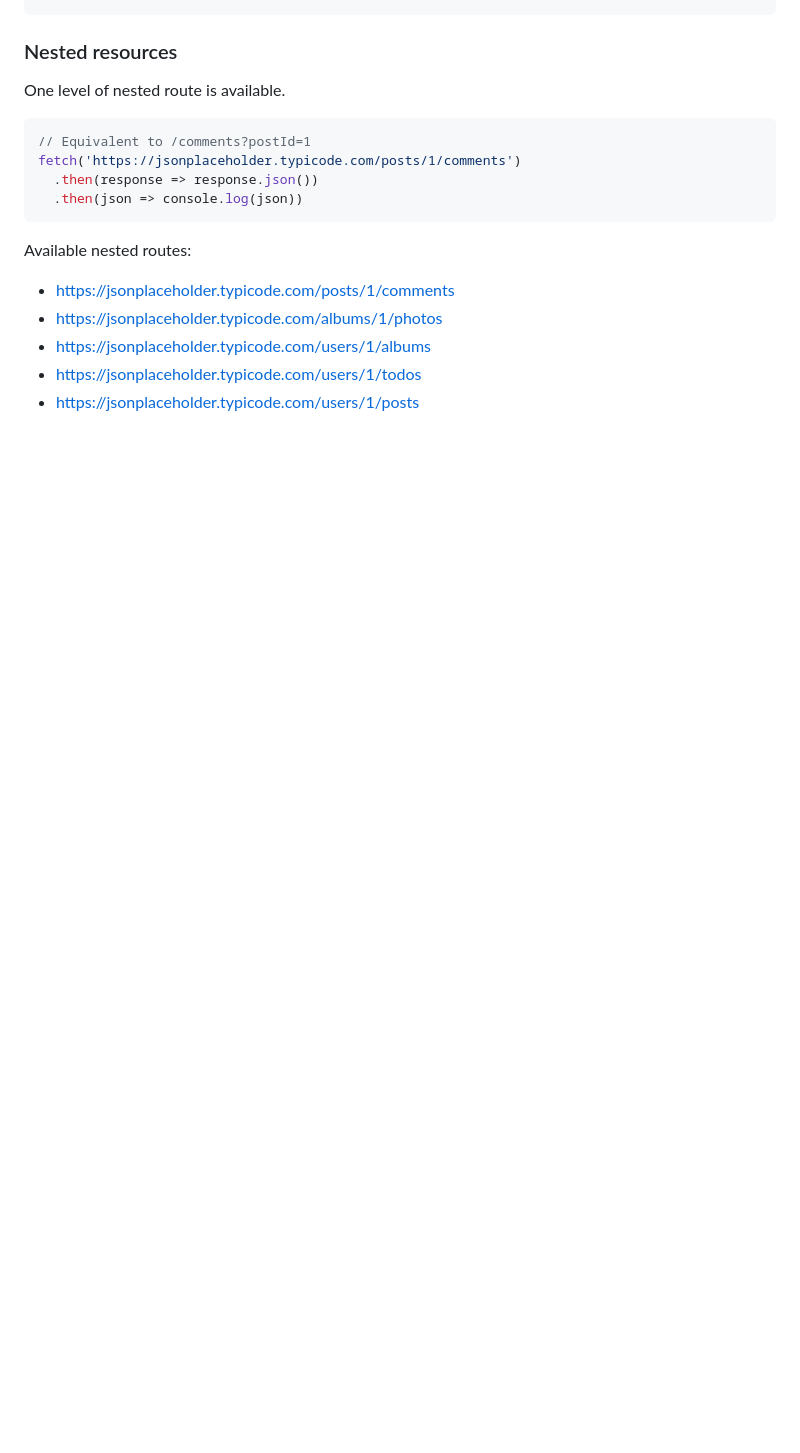
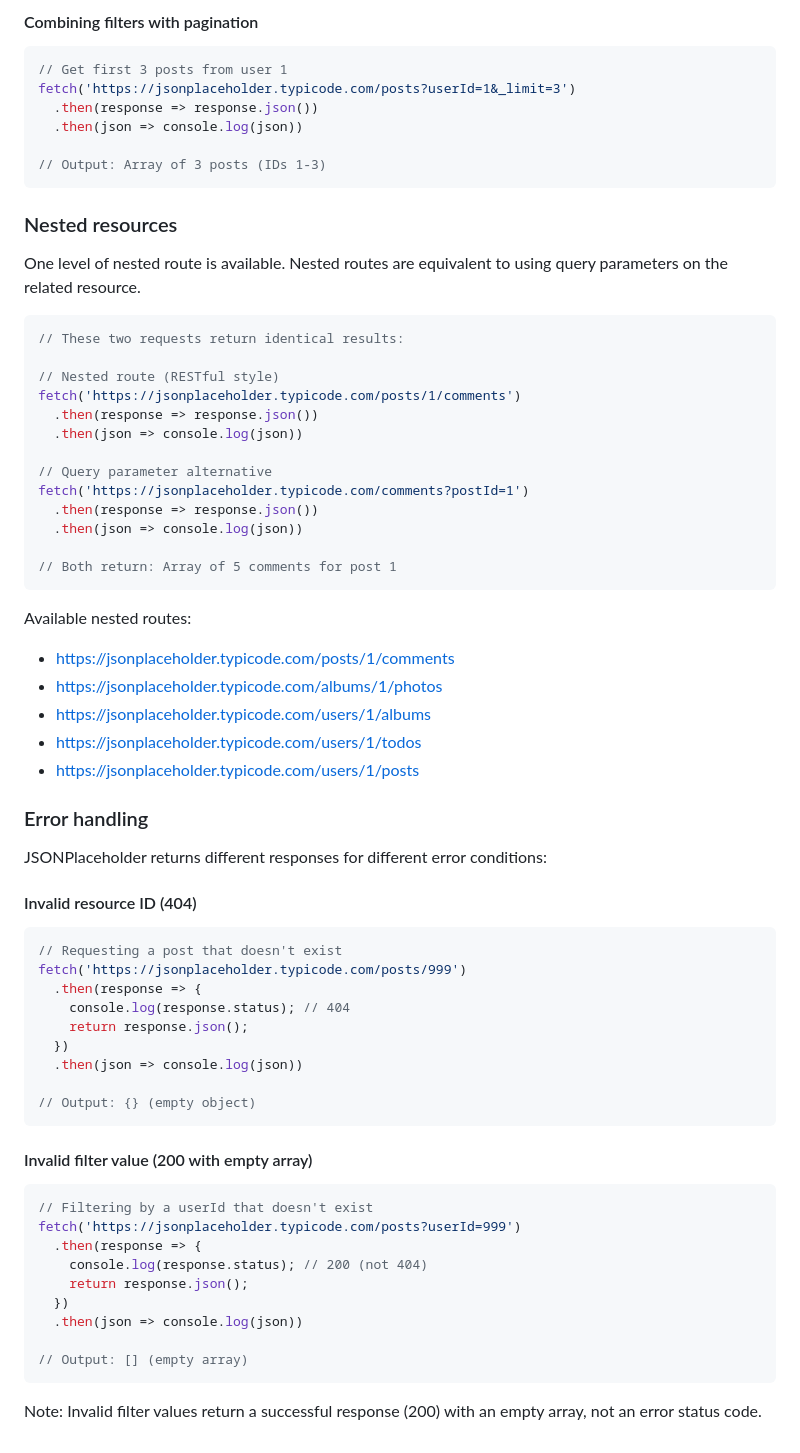
Before and after one commit to typicode/jsonplaceholder, a Markdown page: templates/GUIDE.md, the part around the change printed below. GitHub-like rendering; blank space fills up the shorter version.

````diff
--- a/templates/GUIDE.md
+++ b/templates/GUIDE.md
@@ -145,14 +216,32 @@ fetch('https://jsonplaceholder.typicode.com/posts?userId=1')
+#### Combining filters with pagination
+
+```js
+// Get first 3 posts from user 1
+fetch('https://jsonplaceholder.typicode.com/posts?userId=1&_limit=3')
+  .then(response => response.json())
+  .then(json => console.log(json))
+
+// Output: Array of 3 posts (IDs 1-3)
 ```
 
 ### Nested resources
 
-One level of nested route is available.
+One level of nested route is available. Nested routes are equivalent to using query parameters on the related resource.
 
 ```js
-// Equivalent to /comments?postId=1
+// These two requests return identical results:
+
+// Nested route (RESTful style)
 fetch('https://jsonplaceholder.typicode.com/posts/1/comments')
   .then(response => response.json())
   .then(json => console.log(json))
+
+// Query parameter alternative
+fetch('https://jsonplaceholder.typicode.com/comments?postId=1')
+  .then(response => response.json())
+  .then(json => console.log(json))
+
+// Both return: Array of 5 comments for post 1
 ```
 
 Available nested routes:
@@ -163,4 +252,36 @@ Available nested routes:
 * https://jsonplaceholder.typicode.com/users/1/todos
 * https://jsonplaceholder.typicode.com/users/1/posts
 
-</main>
+### Error handling
+
+JSONPlaceholder returns different responses for different error conditions:
+
+#### Invalid resource ID (404)
+
+```js
+// Requesting a post that doesn't exist
+fetch('https://jsonplaceholder.typicode.com/posts/999')
+  .then(response => {
+    console.log(response.status); // 404
+    return response.json();
+  })
+  .then(json => console.log(json))
+
+// Output: {} (empty object)
+```
+
+#### Invalid filter value (200 with empty array)
+
+```js
+// Filtering by a userId that doesn't exist
+fetch('https://jsonplaceholder.typicode.com/posts?userId=999')
+  .then(response => {
+    console.log(response.status); // 200 (not 404)
+    return response.json();
+  })
+  .then(json => console.log(json))
+
+// Output: [] (empty array)
+```
+
+Note: Invalid filter values return a successful response (200) with an empty array, not an error status code.
````
Also changed, not shown: other parts of templates/GUIDE.md (+73 -2 lines).
